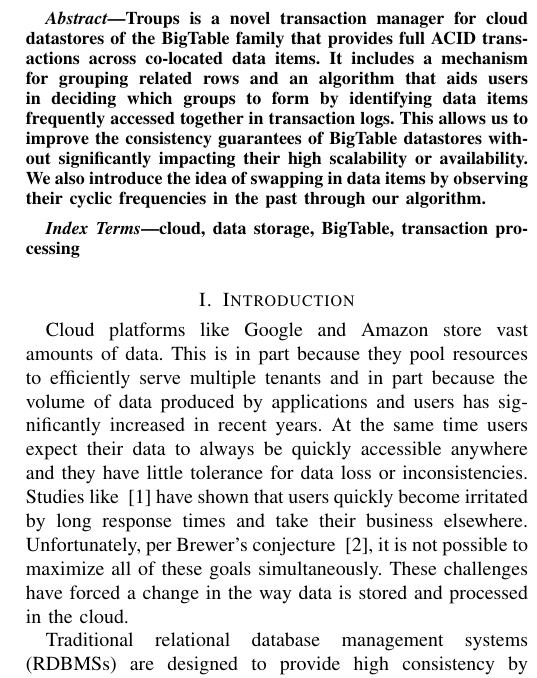
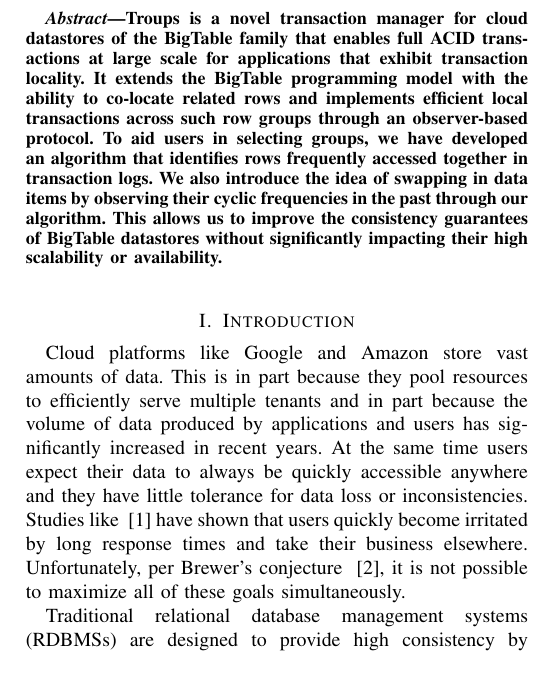
Before and after one commit to dannormond/cs598-paper, a LaTeX paper (final-paper/final-paper.tex): part of one column of page 1 of 10, cut so that both start at the same text. Compiled offline with pdfLaTeX.

Commit message:
updated abstract

```diff
--- a/final-paper/final-paper.tex
+++ b/final-paper/final-paper.tex
@@ -11,15 +11,11 @@
 \maketitle
 
 \begin{abstract}
-Troups is a novel transaction manager for cloud datastores of the BigTable family that provides full ACID transactions across co-located data items. It includes a mechanism for grouping related rows and an algorithm that aids users in deciding which groups to form by identifying data items frequently accessed together in transaction logs. This allows us to improve the consistency guarantees of BigTable datastores without significantly impacting their high scalability or availability. We also introduce the idea of swapping in data items by observing their cyclic frequencies in the past through our algorithm.
+Troups is a novel transaction manager for cloud datastores of the BigTable family that enables full ACID transactions at large scale for applications that exhibit transaction locality. It extends the BigTable programming model with the ability to co-locate related rows and implements efficient local transactions across such row groups through an observer-based protocol. To aid users in selecting groups, we have developed an algorithm that identifies rows frequently accessed together in transaction logs. We also introduce the idea of swapping in data items by observing their cyclic frequencies in the past through our algorithm. This allows us to improve the consistency guarantees of BigTable datastores without significantly impacting their high scalability or availability.
 \end{abstract}
 
-\begin{IEEEkeywords}
-cloud, data storage, BigTable, transaction processing
-\end{IEEEkeywords}
-
 \section{Introduction}
-Cloud platforms like Google and Amazon store vast amounts of data. This is in part because they pool resources to efficiently serve multiple tenants and in part because the volume of data produced by applications and users has significantly increased in recent years. At the same time users expect their data to always be quickly accessible anywhere and they have little tolerance for data loss or inconsistencies. Studies like ~\cite{Ramsay:1998} have shown that users quickly become  irritated by long response times and take their business elsewhere. Unfortunately, per Brewer's conjecture ~\cite{gilbert2002brewer}, it is not possible to maximize all of these goals simultaneously. These challenges have forced a change in the way data is stored and processed in the cloud.
+Cloud platforms like Google and Amazon store vast amounts of data. This is in part because they pool resources to efficiently serve multiple tenants and in part because the volume of data produced by applications and users has significantly increased in recent years. At the same time users expect their data to always be quickly accessible anywhere and they have little tolerance for data loss or inconsistencies. Studies like ~\cite{Ramsay:1998} have shown that users quickly become  irritated by long response times and take their business elsewhere. Unfortunately, per Brewer's conjecture ~\cite{gilbert2002brewer}, it is not possible to maximize all of these goals simultaneously.
 
 Traditional relational database management systems (RDBMSs) are designed to provide high consistency by giving users the impression of a single system image. The conventional approach of improving availability and performance of these systems by purchasing more powerful and resilient hardware has obvious scalability limitations and is often not cost effective. The alternative of clustering traditional RDBMSs across less expensive hardware has its own set of challenges, since the single system objective implies high overhead from frequent distributed transactions and limited partition tolerance. Popular open source databases like MySQL have been shown to only scale to a small number of nodes ~\cite{Malkowski:2010:EAD:1774088.1774449} and commercial RDBMSs have similar limitations ~\cite{Campbell:2010:ESF:1807167.1807280}.
 
@@ -27,7 +23,7 @@ In response to the lack of scalability and high operational cost of traditional
 
 Many cloud applications, like search index construction, can easily tolerate relaxed consistency guarantees. However, other applications, like emerging OLTP multi-tenant platforms, have strong isolation and atomicity requirements. Without sufficient transaction support built into the infrastructure, the burden of ensuring data integrity is ultimately placed on application developers.
 
-Troups, which stands for Transaction Groups, aims to improve the transactional capabilities of NoSQL datastores in the BigTable family without compromising their scalability. To this end, it extends the BigTable programming model with the ability to group related rows in order to co-locate their data for efficient transaction processing. Troups also supports cross-group transactions, but tries to minimize their use to avoid two-phase commit overhead. Our transaction manager is novel in that it is designed as a collection of distributed observers, which means it extends BigTable without requiring changes and it is theoretically portable across datastores that satisfy the constraint model. We have also developed a set of group detection and placement algorithms to facilitate and optimize the task of identifying groups and allocating them to servers at the appropriate times. In summary, our main contributions to the research field are:
+Troups, which stands for \emph{T}ransaction G\emph{roups}, aims to improve the transactional capabilities of NoSQL datastores in the BigTable family without compromising their scalability. To this end, it extends the BigTable programming model with the ability to group related rows in order to co-locate their data for efficient transaction processing. Troups also supports cross-group transactions, but tries to minimize their use to avoid two-phase commit overhead. Our transaction manager is novel in that it is designed as a collection of distributed observers, which means it extends BigTable without requiring changes and it is theoretically portable across datastores that satisfy the constraint model. We have also developed a set of group detection and placement algorithms to facilitate and optimize the task of identifying groups and allocating them to servers at the appropriate times. In summary, our main contributions to the research field are:
 
 \begin{enumerate}
 \item A novel transaction manager for BigTable-like datastores that enables full ACID transactions at large scale for applications that exhibit transaction locality.
```
